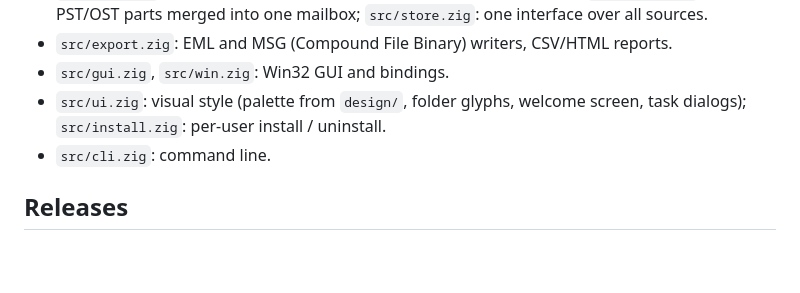
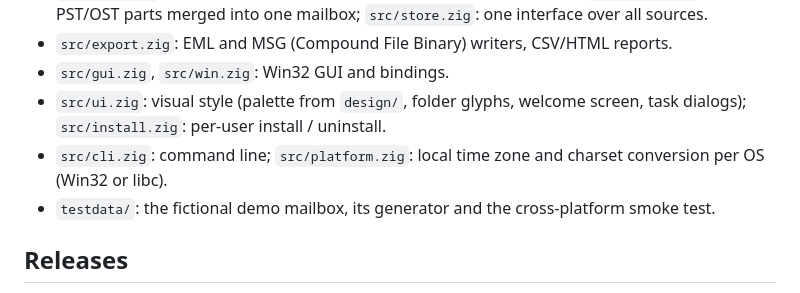
Before and after one commit to publicarray/pstview, a Markdown page: README.md, the part around one of its changes. Rendered like a GitHub page; blank space fills up the shorter version.

```diff
--- a/README.md
+++ b/README.md
@@ -124,7 +134,8 @@ The version shown in *Help > About* and by `pstx --version` comes from `git desc
 * `src/export.zig`: EML and MSG (Compound File Binary) writers, CSV/HTML reports.
 * `src/gui.zig`, `src/win.zig`: Win32 GUI and bindings.
 * `src/ui.zig`: visual style (palette from `design/`, folder glyphs, welcome screen, task dialogs); `src/install.zig`: per-user install / uninstall.
-* `src/cli.zig`: command line.
+* `src/cli.zig`: command line; `src/platform.zig`: local time zone and charset conversion per OS (Win32 or libc).
+* `testdata/`: the fictional demo mailbox, its generator and the cross-platform smoke test.
 
 ## Releases
 
```
Also changed, not shown: other parts of README.md (+15 -5 lines), docs/screenshot.png (added), 13 other files.
